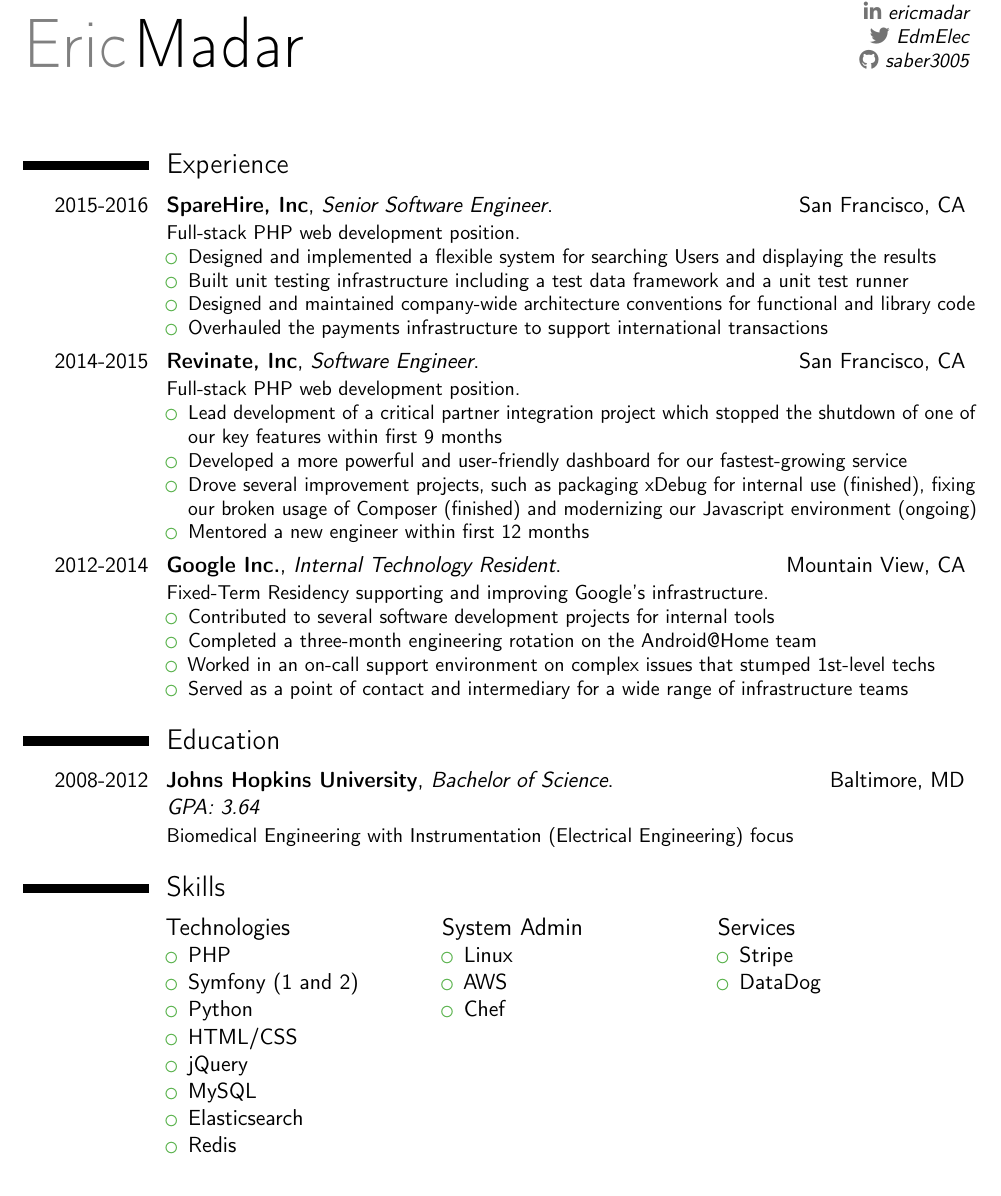
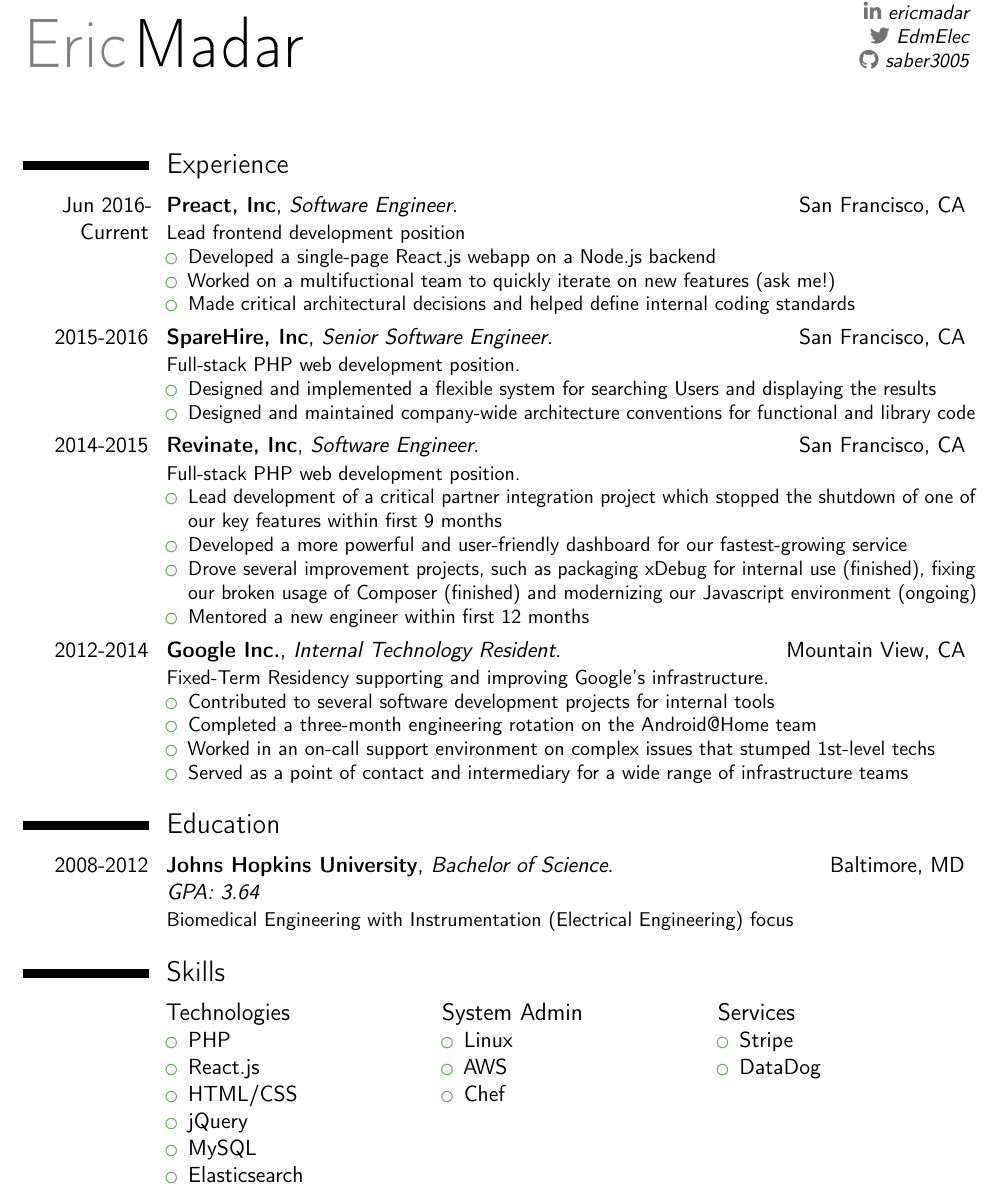
Before and after one commit to talon55/resume, a LaTeX CV (short.tex): part of the page, cut so that both start at the same text. Compiled offline with pdfLaTeX.

Commit message:
Added Preact section and edited skills

```diff
--- a/short.tex
+++ b/short.tex
@@ -82,14 +82,19 @@
 
 
 \section{Experience}
-%\subsection{Vocational}
+\cventry{Jun 2016- Current}{Preact, Inc}{Software Engineer}{San Francisco, CA}{}{
+	Lead frontend development position
+	\begin{itemize}
+	\item Developed a single-page React.js webapp on a Node.js backend
+	\item Worked on a multifuctional team to quickly iterate on new features (ask me!)
+	\item Made critical architectural decisions and helped define internal coding standards
+	\end{itemize}
+}
 \cventry{2015-2016}{SpareHire, Inc}{Senior Software Engineer}{San Francisco, CA}{}{
 	Full-stack PHP web development position.
 	\begin{itemize}
 	\item Designed and implemented a flexible system for searching Users and displaying the results
-	\item Built unit testing infrastructure including a test data framework and a unit test runner
 	\item Designed and maintained company-wide architecture conventions for functional and library code
-	\item Overhauled the payments infrastructure to support international transactions
 	\end{itemize}
 }
 \cventry{2014-2015}{Revinate, Inc}{Software Engineer}{San Francisco, CA}{}{
@@ -120,14 +125,12 @@
 \begin{cvcolumns}
   \cvcolumn{Technologies}{
   \begin{itemize}
-  	\item PHP
-  	\item Symfony (1 and 2)
-  	\item Python
-  	\item HTML/CSS
-  	\item jQuery
-  	\item MySQL
-  	\item Elasticsearch
-  	\item Redis
+	\item PHP
+	\item React.js
+	\item HTML/CSS
+	\item jQuery
+	\item MySQL
+	\item Elasticsearch
   \end{itemize}
   }
   \cvcolumn{System Admin}{
```
